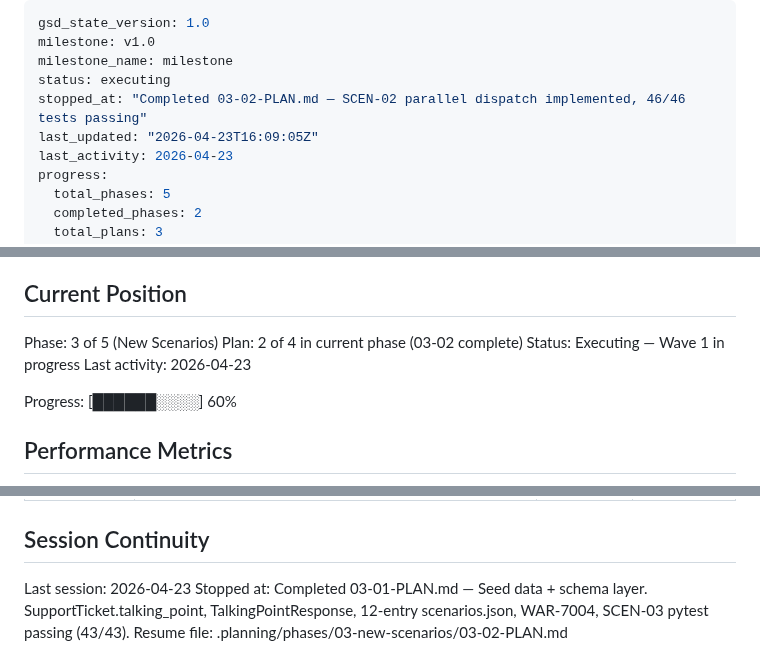
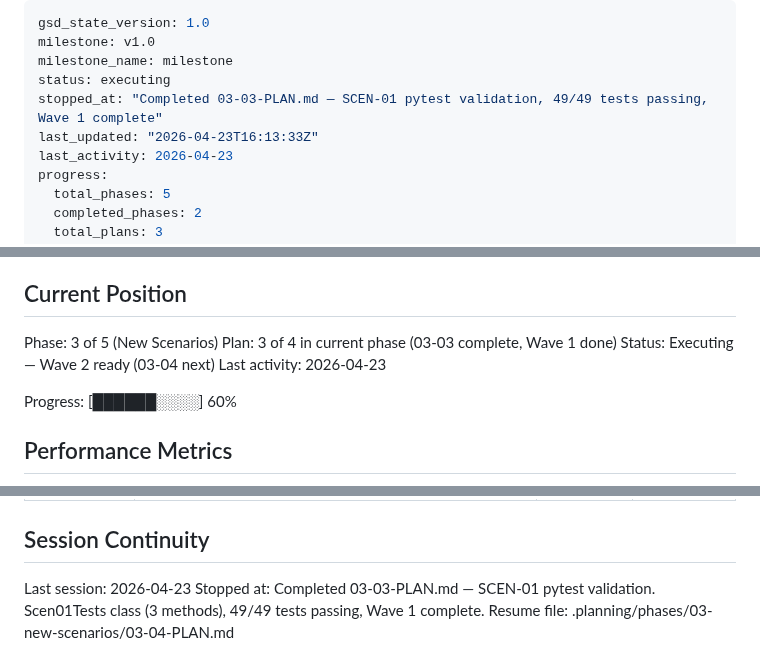
Before and after one commit to skylark248/A2AvsMCP, a Markdown page: .planning/STATE.md, 3 parts joined by grey strips. Drawn GitHub-style.

Commit message:
docs(03-03): complete SCEN-01 plan — 49/49 tests passing, Wave 1 complete
- 03-03-SUMMARY.md: documents Scen01Tests, event-type correction, specialist count adjustment
- STATE.md: position updated to plan 3/4, Wave 2 ready, decisions D-07/D-08 added
- ROADMAP.md: 03-03-PLAN.md marked complete, Phase 3 progress updated to 3/4

```diff
--- a/.planning/STATE.md
+++ b/.planning/STATE.md
@@ -3,8 +3,8 @@ gsd_state_version: 1.0
 milestone: v1.0
 milestone_name: milestone
 status: executing
-stopped_at: "Completed 03-02-PLAN.md — SCEN-02 parallel dispatch implemented, 46/46 tests passing"
-last_updated: "2026-04-23T16:09:05Z"
+stopped_at: "Completed 03-03-PLAN.md — SCEN-01 pytest validation, 49/49 tests passing, Wave 1 complete"
+last_updated: "2026-04-23T16:13:33Z"
 last_activity: 2026-04-23
 progress:
   total_phases: 5
@@ -26,8 +26,8 @@ See: .planning/PROJECT.md (updated 2026-04-22)
 ## Current Position
 
 Phase: 3 of 5 (New Scenarios)
-Plan: 2 of 4 in current phase (03-02 complete)
-Status: Executing — Wave 1 in progress
+Plan: 3 of 4 in current phase (03-03 complete, Wave 1 done)
+Status: Executing — Wave 2 ready (03-04 next)
 Last activity: 2026-04-23
 
 Progress: [██████░░░░] 60%
@@ -92,5 +94,5 @@ None — Phase 2 complete. TRACE-05 delivered; timeout_ms=5000 in A2ABroker conf
 ## Session Continuity
 
 Last session: 2026-04-23
-Stopped at: Completed 03-01-PLAN.md — Seed data + schema layer. SupportTicket.talking_point, TalkingPointResponse, 12-entry scenarios.json, WAR-7004, SCEN-03 pytest passing (43/43).
-Resume file: .planning/phases/03-new-scenarios/03-02-PLAN.md
+Stopped at: Completed 03-03-PLAN.md — SCEN-01 pytest validation. Scen01Tests class (3 methods), 49/49 tests passing, Wave 1 complete.
+Resume file: .planning/phases/03-new-scenarios/03-04-PLAN.md
```
Also changed, not shown: other parts of .planning/STATE.md (+2 -0 lines), .planning/ROADMAP.md (+2 -2 lines), 1 other file.
